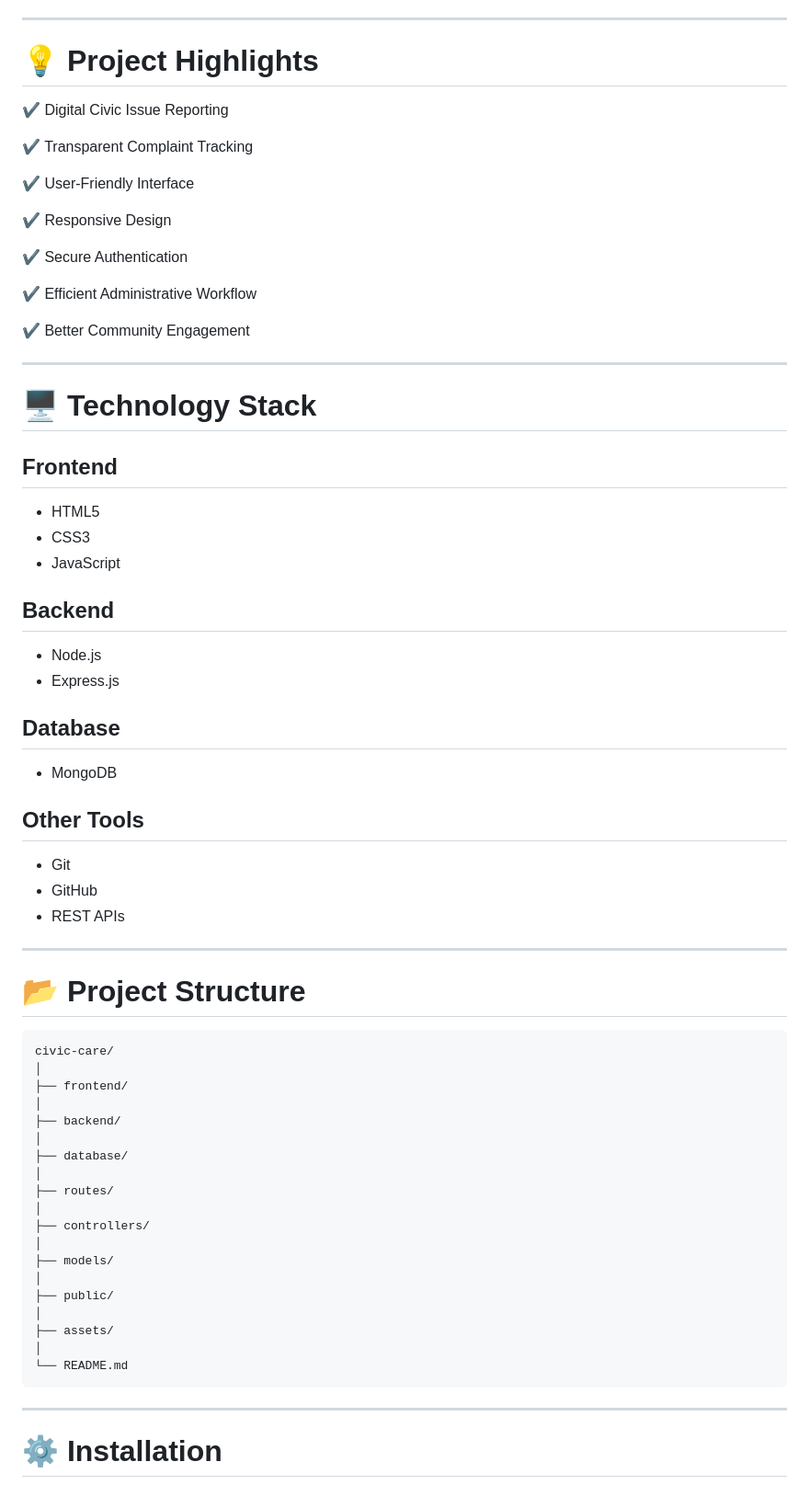
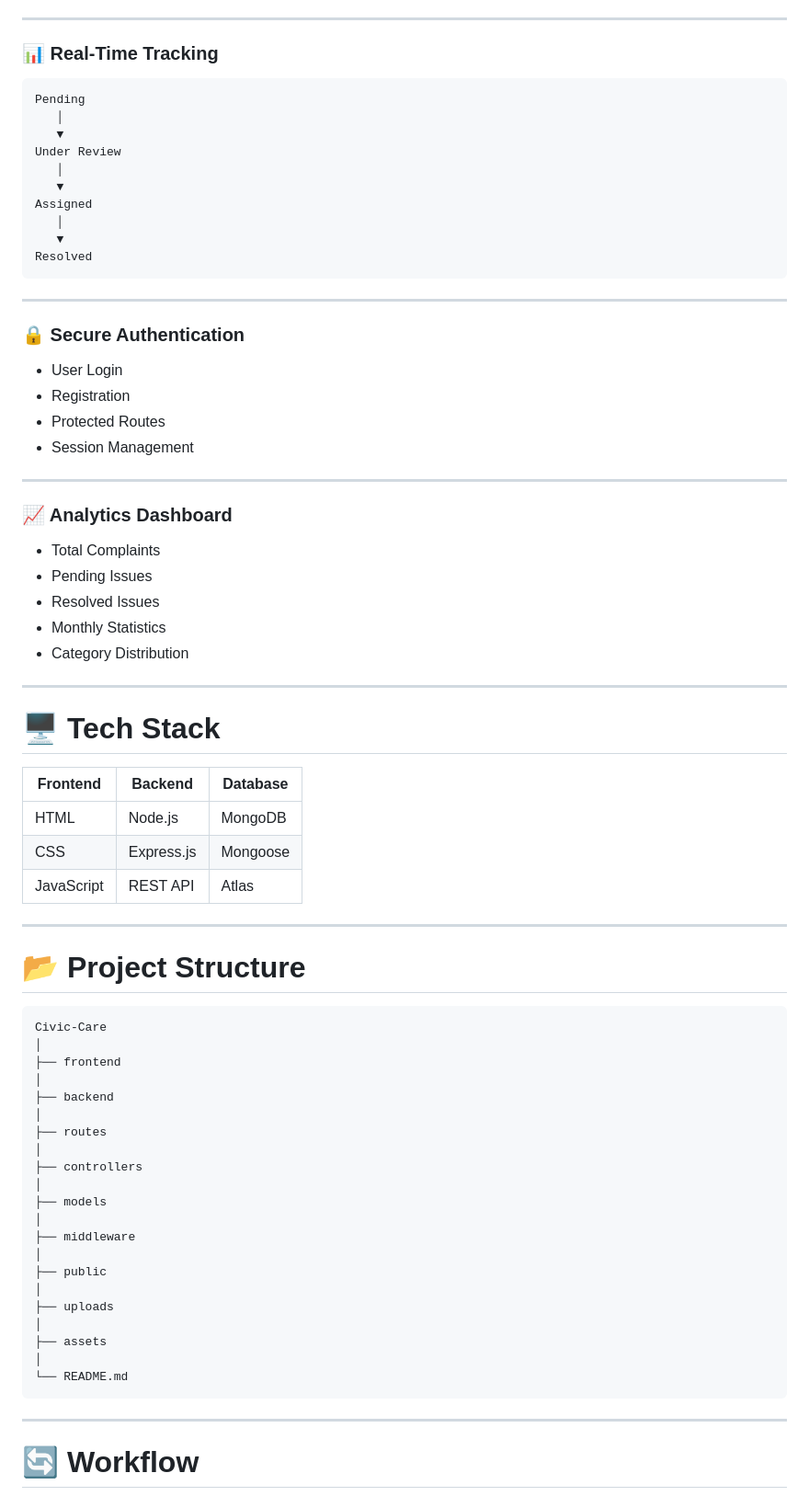
Before and after one commit to dharunram-lgtm/civic-care, a Markdown page: README.md, the part around one of its changes. Shown at 92% size. Drawn GitHub-style.

Commit message:
Revise README for improved clarity and structure
Updated the README to enhance clarity and structure, including a new overview section, problem statement, and future enhancements.

````diff
--- a/README.md
+++ b/README.md
@@ -71,74 +90,79 @@ Traditional complaint systems are often slow, difficult to access, and lack tran
 
 ---
 
-# 💡 Project Highlights
+### 📊 Real-Time Tracking
 
-✔ Digital Civic Issue Reporting
-
-✔ Transparent Complaint Tracking
-
-✔ User-Friendly Interface
-
-✔ Responsive Design
-
-✔ Secure Authentication
-
-✔ Efficient Administrative Workflow
-
-✔ Better Community Engagement
+```text
+Pending
+   │
+   ▼
+Under Review
+   │
+   ▼
+Assigned
+   │
+   ▼
+Resolved
+```
 
 ---
 
-# 🖥️ Technology Stack
+### 🔒 Secure Authentication
 
-## Frontend
+- User Login
+- Registration
+- Protected Routes
+- Session Management
 
-- HTML5
-- CSS3
-- JavaScript
+---
 
-## Backend
+### 📈 Analytics Dashboard
 
-- Node.js
-- Express.js
+- Total Complaints
+- Pending Issues
+- Resolved Issues
+- Monthly Statistics
+- Category Distribution
 
-## Database
+---
 
-- MongoDB
+# 🖥 Tech Stack
 
-## Other Tools
-
-- Git
-- GitHub
-- REST APIs
+| Frontend | Backend | Database |
+|----------|----------|----------|
+| HTML | Node.js | MongoDB |
+| CSS | Express.js | Mongoose |
+| JavaScript | REST API | Atlas |
 
 ---
 
 # 📂 Project Structure
 
-```
-civic-care/
+```text
+Civic-Care
 │
-├── frontend/
+├── frontend
 │
-├── backend/
+├── backend
 │
-├── database/
+├── routes
 │
-├── routes/
+├── controllers
 │
-├── controllers/
+├── models
 │
-├── models/
+├── middleware
 │
-├── public/
+├── public
 │
-├── assets/
+├── uploads
+│
+├── assets
 │
 └── README.md
 ```
 
 ---
 
-# ⚙️ Installation
+# 🔄 Workflow
 
````
Also changed, not shown: other parts of README.md (+129 -160 lines).
